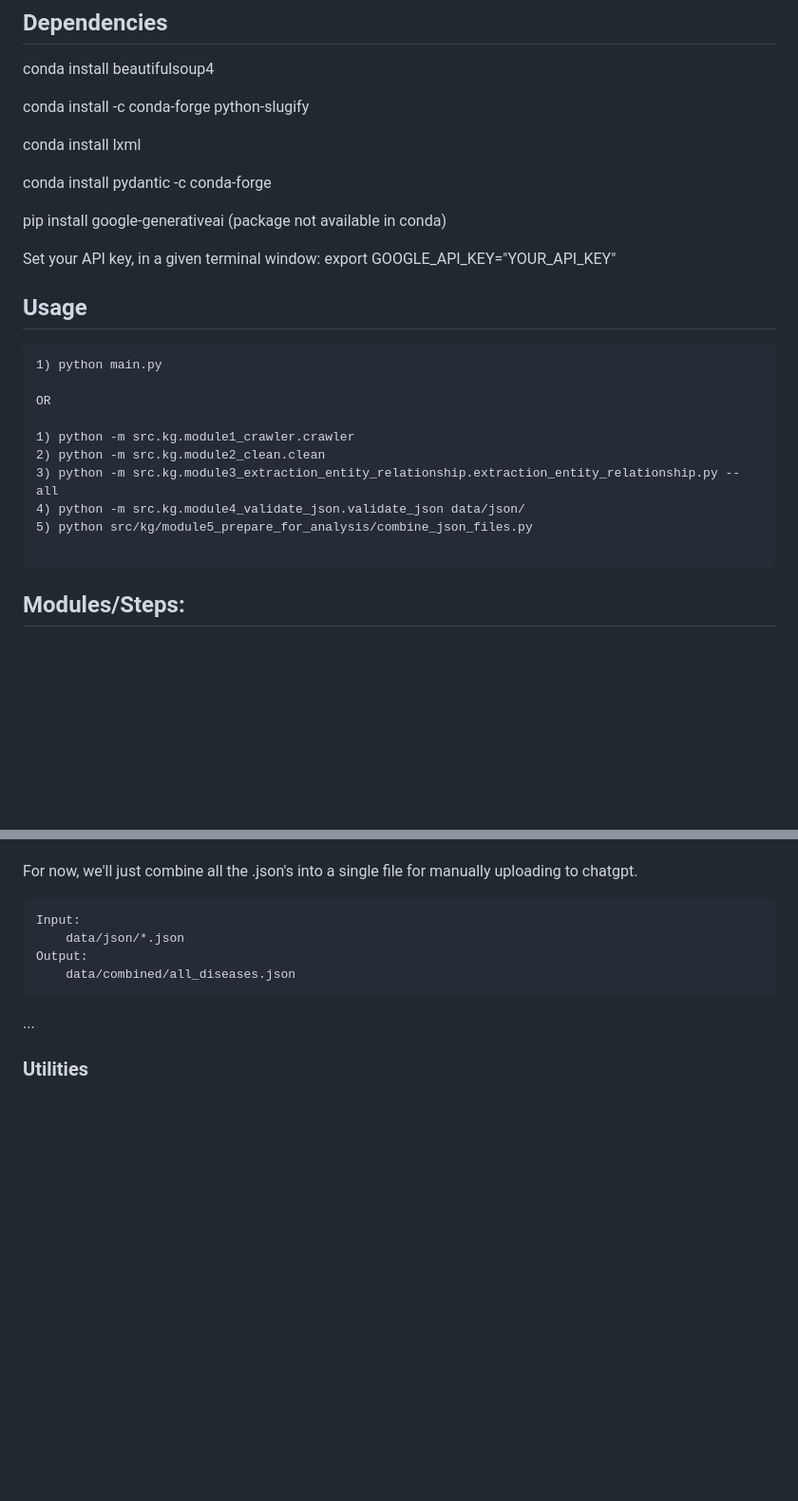
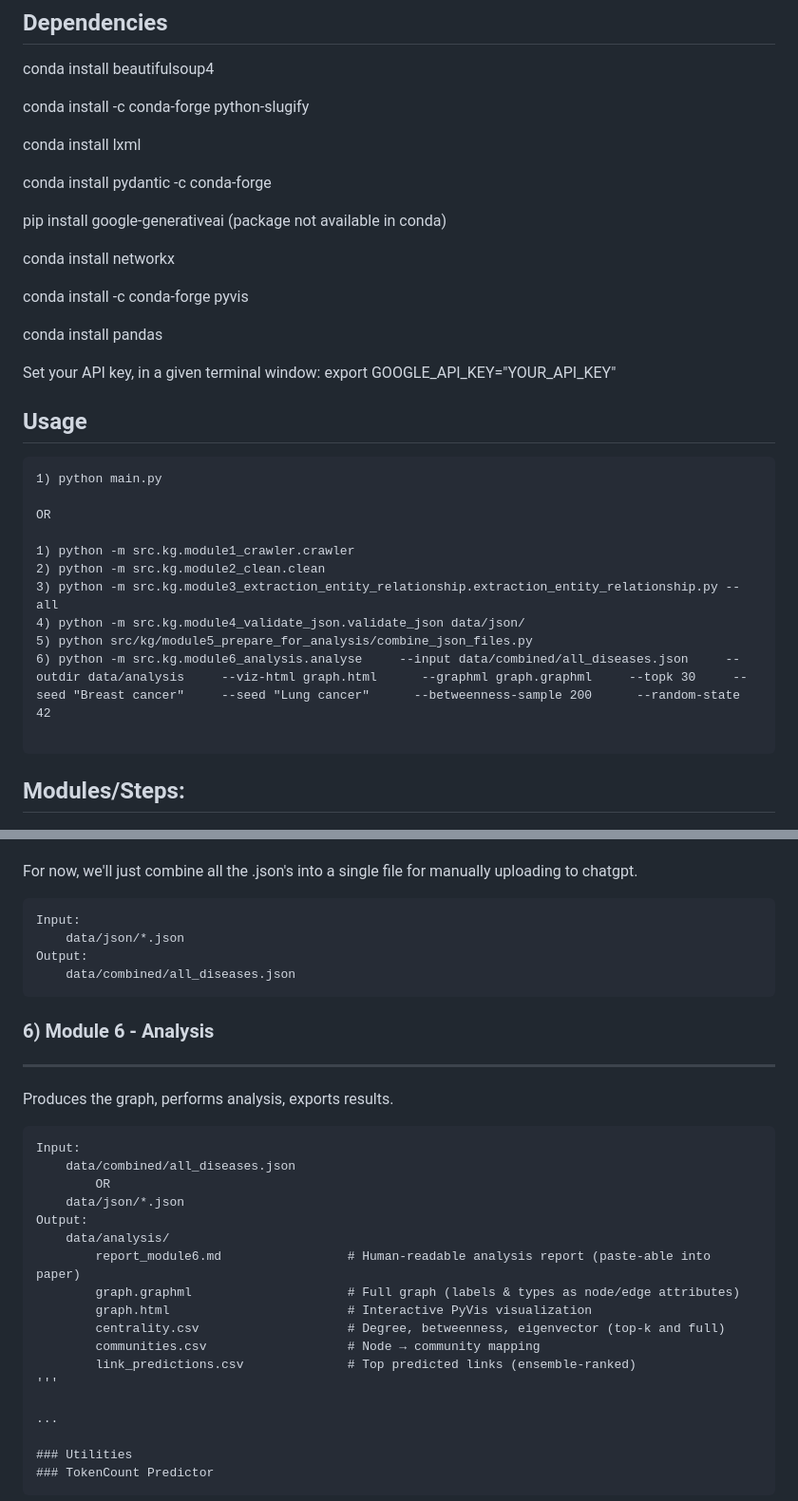
Before and after one commit to LeftMouseButton/pbl2, a Markdown page: README.md, 2 parts joined by grey strips. Shown: that part at 95% size. GitHub-like rendering; blank space fills up the shorter version.

````diff
--- a/README.md
+++ b/README.md
@@ -16,6 +16,12 @@ conda install pydantic -c conda-forge
 pip install google-generativeai
     (package not available in conda)
 
+conda install networkx
+
+conda install -c conda-forge pyvis
+
+conda install pandas
+
 Set your API key, in a given terminal window:
 export GOOGLE_API_KEY="YOUR_API_KEY"
 
@@ -31,6 +37,7 @@ OR
 3) python -m src.kg.module3_extraction_entity_relationship.extraction_entity_relationship.py --all
 4) python -m src.kg.module4_validate_json.validate_json data/json/
 5) python src/kg/module5_prepare_for_analysis/combine_json_files.py
+6) python -m src.kg.module6_analysis.analyse     --input data/combined/all_diseases.json     --outdir data/analysis     --viz-html graph.html      --graphml graph.graphml     --topk 30     --seed "Breast cancer"     --seed "Lung cancer"      --betweenness-sample 200      --random-state 42
 
 ```
 ## Modules/Steps:
@@ -114,6 +121,25 @@ Output:
     data/combined/all_diseases.json
 ```
 
+### 6) Module 6 - Analysis
+-----------------------------------
+Produces the graph, performs analysis, exports results.
+
+```
+Input:
+    data/combined/all_diseases.json
+        OR
+    data/json/*.json
+Output:
+    data/analysis/
+        report_module6.md                 # Human-readable analysis report (paste-able into paper)
+        graph.graphml                     # Full graph (labels & types as node/edge attributes)
+        graph.html                        # Interactive PyVis visualization
+        centrality.csv                    # Degree, betweenness, eigenvector (top-k and full)
+        communities.csv                   # Node → community mapping
+        link_predictions.csv              # Top predicted links (ensemble-ranked)
+'''
+
 ...
 
 ### Utilities
````
